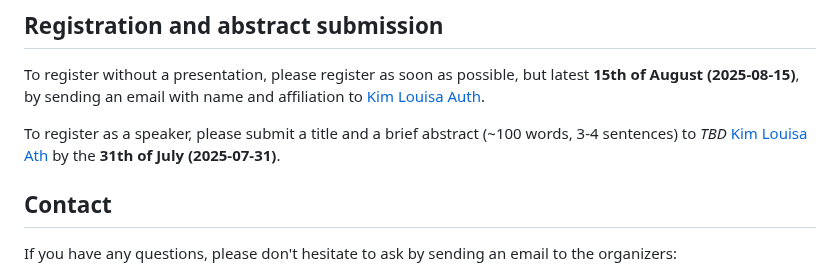
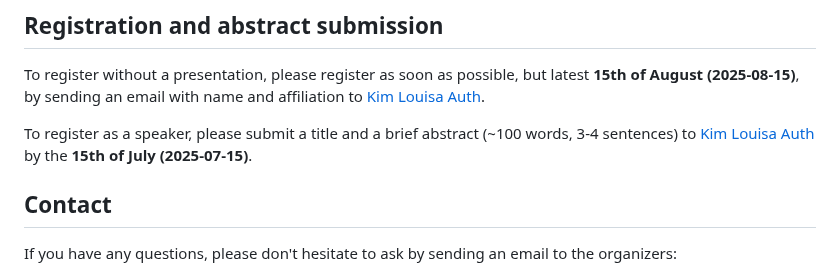
Before and after one commit to Ferrite-FEM/FerriteCon, a Markdown page: 2025/index.md, the part around the change. Drawn GitHub-style.

Commit message:
Apply suggestions from code review

```diff
--- a/2025/index.md
+++ b/2025/index.md
@@ -54,8 +54,8 @@ as long as you can relate it to Ferrite.jl!
 To register without a presentation, please register as soon as possible, but latest **15th of August (2025-08-15)**,
 by sending an email with name and affiliation to [Kim Louisa Auth](mailto:kloau@dtu.dk).
 
-To register as a speaker, please submit a title and a brief abstract (~100 words, 3-4 sentences) to *TBD*
-[Kim Louisa Ath](mailto:kloau@dtu.dk) by the **31th of July (2025-07-31)**.
+To register as a speaker, please submit a title and a brief abstract (~100 words, 3-4 sentences) to
+[Kim Louisa Auth](mailto:kloau@dtu.dk) by the **15th of July (2025-07-15)**.
 
 ## Contact
 If you have any questions, please don't hesitate to ask by sending an email to
```
